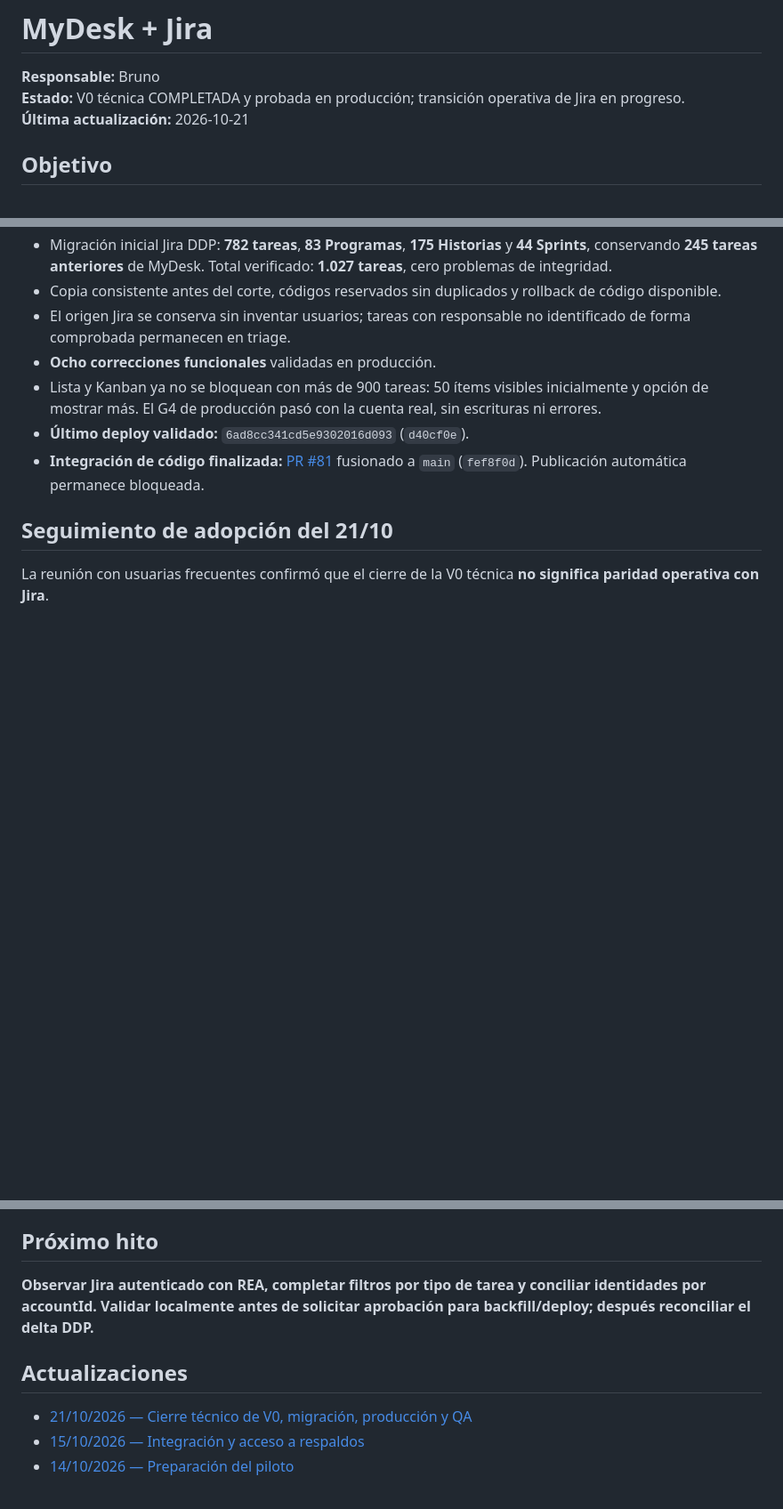
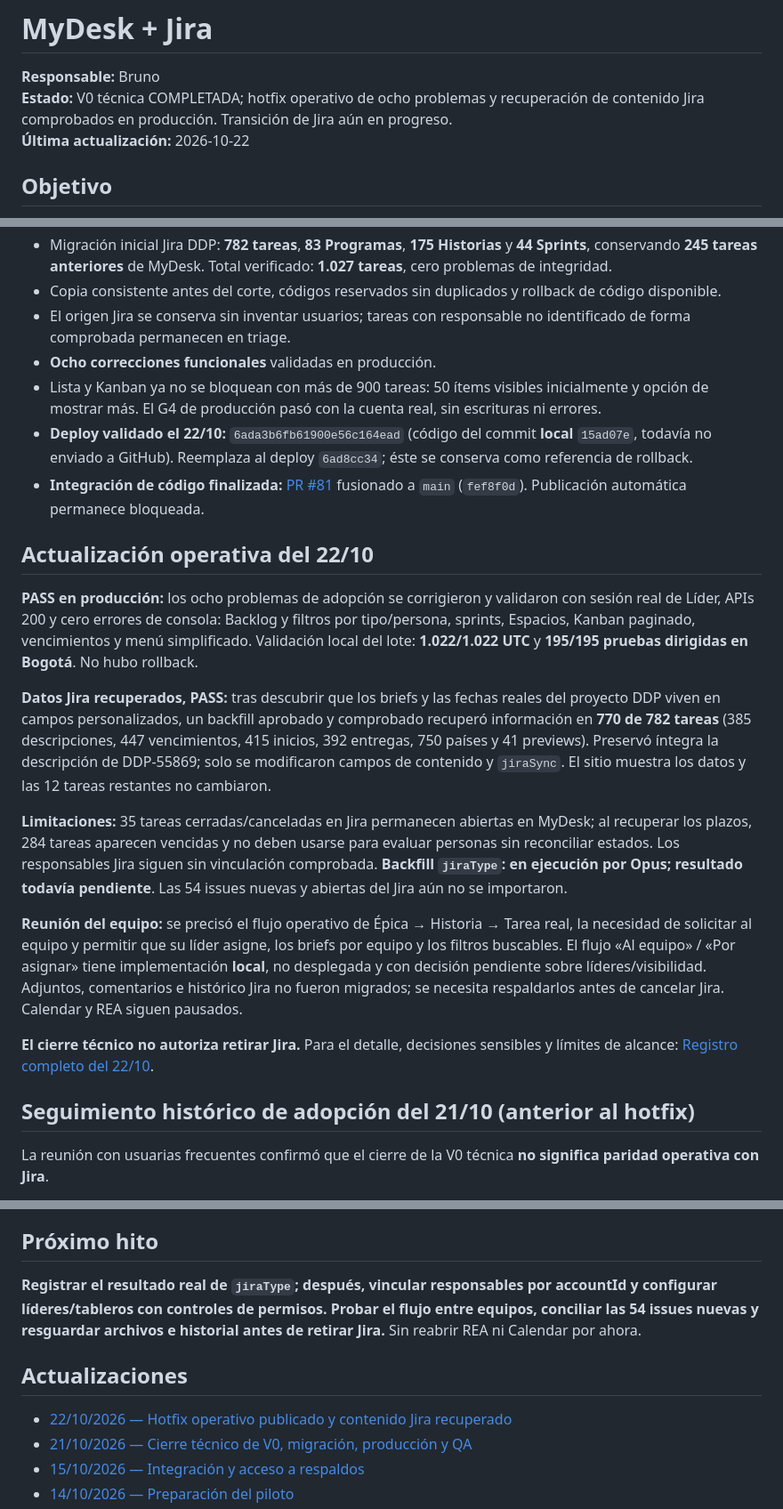
Before and after one commit to SuperlikersGlobal/Status, a Markdown page: projects/mydesk-jira/README.md, 3 parts joined by grey strips. Shown at 89% size. GitHub-like rendering; blank space fills up the shorter version.

Commit message:
docs(mydesk): atualizar resumo do projeto em 22/10

```diff
--- a/projects/mydesk-jira/README.md
+++ b/projects/mydesk-jira/README.md
@@ -1,8 +1,8 @@
 # MyDesk + Jira
 
 **Responsable:** Bruno
-**Estado:** V0 técnica COMPLETADA y probada en producción; transición operativa de Jira en progreso.
-**Última actualización:** 2026-10-21
+**Estado:** V0 técnica COMPLETADA; hotfix operativo de ocho problemas y recuperación de contenido Jira comprobados en producción. Transición de Jira aún en progreso.
+**Última actualización:** 2026-10-22
 
 ## Objetivo
 
@@ -16,10 +16,22 @@ Que los equipos de SuperLikers gestionen su trabajo cotidiano en MyDesk, sin nec
 - El origen Jira se conserva sin inventar usuarios; tareas con responsable no identificado de forma comprobada permanecen en triage.
 - **Ocho correcciones funcionales** validadas en producción.
 - Lista y Kanban ya no se bloquean con más de 900 tareas: 50 ítems visibles inicialmente y opción de mostrar más. El G4 de producción pasó con la cuenta real, sin escrituras ni errores.
-- **Último deploy validado:** `6ad8cc341cd5e9302016d093` (`d40cf0e`).
+- **Deploy validado el 22/10:** `6ada3b6fb61900e56c164ead` (código del commit **local** `15ad07e`, todavía no enviado a GitHub). Reemplaza al deploy `6ad8cc34`; éste se conserva como referencia de rollback.
 - **Integración de código finalizada:** [PR #81](https://github.com/SuperlikersGlobal/ceodesk/pull/81) fusionado a `main` (`fef8f0d`). Publicación automática permanece bloqueada.
 
-## Seguimiento de adopción del 21/10
+## Actualización operativa del 22/10
+
+**PASS en producción:** los ocho problemas de adopción se corrigieron y validaron con sesión real de Líder, APIs 200 y cero errores de consola: Backlog y filtros por tipo/persona, sprints, Espacios, Kanban paginado, vencimientos y menú simplificado. Validación local del lote: **1.022/1.022 UTC** y **195/195 pruebas dirigidas en Bogotá**. No hubo rollback.
+
+**Datos Jira recuperados, PASS:** tras descubrir que los briefs y las fechas reales del proyecto DDP viven en campos personalizados, un backfill aprobado y comprobado recuperó información en **770 de 782 tareas** (385 descripciones, 447 vencimientos, 415 inicios, 392 entregas, 750 países y 41 previews). Preservó íntegra la descripción de DDP-55869; solo se modificaron campos de contenido y `jiraSync`. El sitio muestra los datos y las 12 tareas restantes no cambiaron.
+
+**Limitaciones:** 35 tareas cerradas/canceladas en Jira permanecen abiertas en MyDesk; al recuperar los plazos, 284 tareas aparecen vencidas y no deben usarse para evaluar personas sin reconciliar estados. Los responsables Jira siguen sin vinculación comprobada. **Backfill `jiraType`: en ejecución por Opus; resultado todavía pendiente**. Las 54 issues nuevas y abiertas del Jira aún no se importaron.
+
+**Reunión del equipo:** se precisó el flujo operativo de Épica → Historia → Tarea real, la necesidad de solicitar al equipo y permitir que su líder asigne, los briefs por equipo y los filtros buscables. El flujo «Al equipo» / «Por asignar» tiene implementación **local**, no desplegada y con decisión pendiente sobre líderes/visibilidad. Adjuntos, comentarios e histórico Jira no fueron migrados; se necesita respaldarlos antes de cancelar Jira. Calendar y REA siguen pausados.
+
+**El cierre técnico no autoriza retirar Jira.** Para el detalle, decisiones sensibles y límites de alcance: [Registro completo del 22/10](updates/2026-10-22.md).
+
+## Seguimiento histórico de adopción del 21/10 (anterior al hotfix)
 
 La reunión con usuarias frecuentes confirmó que el cierre de la V0 técnica **no significa paridad operativa con Jira**.
 
@@ -39,10 +51,11 @@ La reunión con usuarias frecuentes confirmó que el cierre de la V0 técnica **
 
 ## Próximo hito
 
-**Observar Jira autenticado con REA, completar filtros por tipo de tarea y conciliar identidades por accountId. Validar localmente antes de solicitar aprobación para backfill/deploy; después reconciliar el delta DDP.**
+**Registrar el resultado real de `jiraType`; después, vincular responsables por accountId y configurar líderes/tableros con controles de permisos. Probar el flujo entre equipos, conciliar las 54 issues nuevas y resguardar archivos e historial antes de retirar Jira.** Sin reabrir REA ni Calendar por ahora.
 
 ## Actualizaciones
 
+- [22/10/2026 — Hotfix operativo publicado y contenido Jira recuperado](updates/2026-10-22.md)
 - [21/10/2026 — Cierre técnico de V0, migración, producción y QA](updates/2026-10-21.md)
 - [15/10/2026 — Integración y acceso a respaldos](updates/2026-10-15.md)
 - [14/10/2026 — Preparación del piloto](updates/2026-10-14.md)
```
